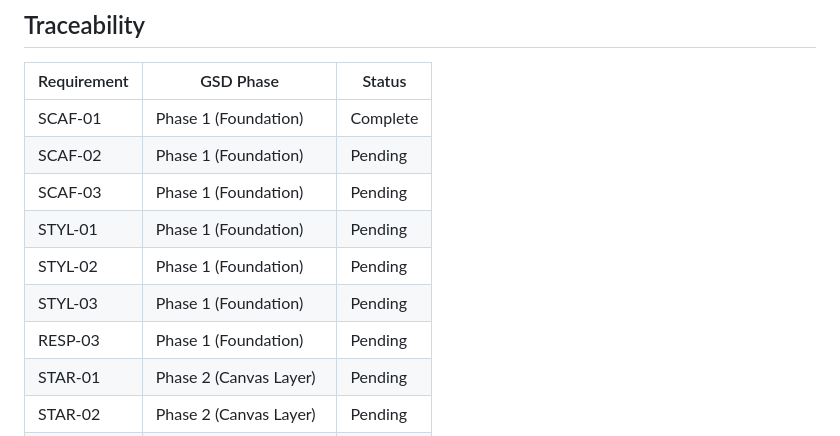
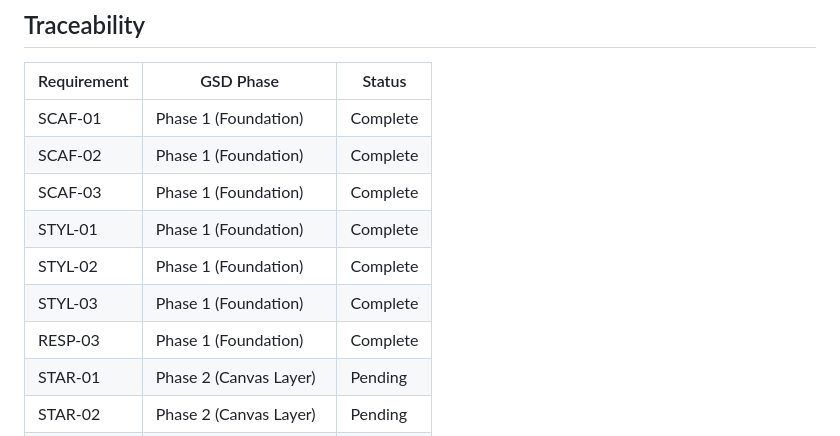
Before and after one commit to Leeaaronn/Leeaaronn.github.io, a Markdown page: .planning/REQUIREMENTS.md, the part around one of its changes. GitHub-like rendering.

Commit message:
docs(01-02): mark requirements SCAF-02, SCAF-03, STYL-01-03, RESP-03 complete

```diff
--- a/.planning/REQUIREMENTS.md
+++ b/.planning/REQUIREMENTS.md
@@ -119,12 +119,12 @@ Deferred to Phase 2. Tracked but not in current roadmap.
 | Requirement | GSD Phase | Status |
 |-------------|-----------|--------|
 | SCAF-01 | Phase 1 (Foundation) | Complete |
-| SCAF-02 | Phase 1 (Foundation) | Pending |
-| SCAF-03 | Phase 1 (Foundation) | Pending |
-| STYL-01 | Phase 1 (Foundation) | Pending |
-| STYL-02 | Phase 1 (Foundation) | Pending |
-| STYL-03 | Phase 1 (Foundation) | Pending |
-| RESP-03 | Phase 1 (Foundation) | Pending |
+| SCAF-02 | Phase 1 (Foundation) | Complete |
+| SCAF-03 | Phase 1 (Foundation) | Complete |
+| STYL-01 | Phase 1 (Foundation) | Complete |
+| STYL-02 | Phase 1 (Foundation) | Complete |
+| STYL-03 | Phase 1 (Foundation) | Complete |
+| RESP-03 | Phase 1 (Foundation) | Complete |
 | STAR-01 | Phase 2 (Canvas Layer) | Pending |
 | STAR-02 | Phase 2 (Canvas Layer) | Pending |
 | GLOB-01 | Phase 2 (Canvas Layer) | Pending |
```
Also changed, not shown: other parts of .planning/REQUIREMENTS.md (+6 -6 lines).
